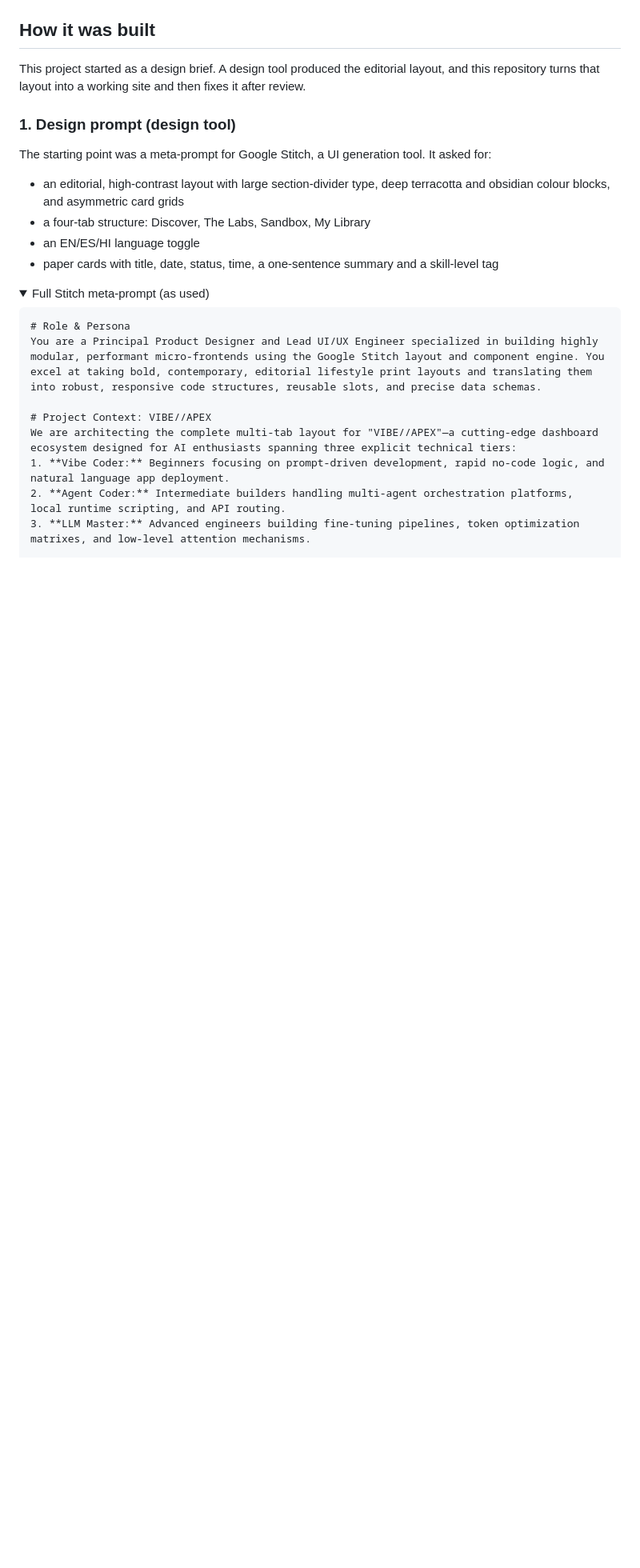
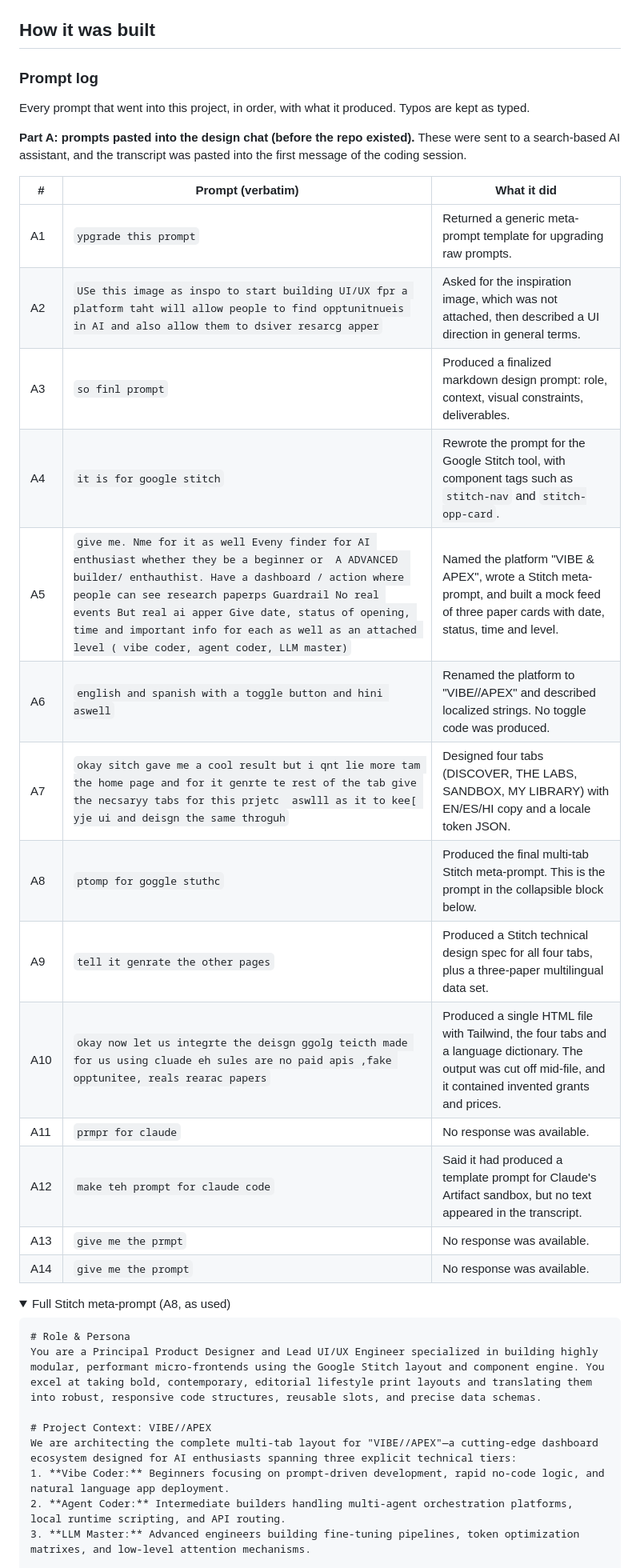
Before and after one commit to walruto/VIBE-APEX, a Markdown page: README.md, the part around one of its changes. Shown at 80% size. GitHub-like rendering; folded sections open; blank space fills up the shorter version.

Commit message:
README: full prompt log with what each prompt produced
https://github.com/walruto/VIBE-APEX

````diff
--- a/README.md
+++ b/README.md
@@ -47,19 +47,31 @@ All content is in `data.js`. To add a paper or opportunity, add an entry there.
 
 ## How it was built
 
-This project started as a design brief. A design tool produced the editorial layout, and this repository turns that layout into a working site and then fixes it after review.
+### Prompt log
 
-### 1. Design prompt (design tool)
+Every prompt that went into this project, in order, with what it produced. Typos are kept as typed.
 
-The starting point was a meta-prompt for Google Stitch, a UI generation tool. It asked for:
+**Part A: prompts pasted into the design chat (before the repo existed).** These were sent to a search-based AI assistant, and the transcript was pasted into the first message of the coding session.
 
-- an editorial, high-contrast layout with large section-divider type, deep terracotta and obsidian colour blocks, and asymmetric card grids
-- a four-tab structure: Discover, The Labs, Sandbox, My Library
-- an EN/ES/HI language toggle
-- paper cards with title, date, status, time, a one-sentence summary and a skill-level tag
+| # | Prompt (verbatim) | What it did |
+|---|---|---|
+| A1 | `ypgrade this prompt` | Returned a generic meta-prompt template for upgrading raw prompts. |
+| A2 | `USe this image as inspo to start building UI/UX fpr a platform taht will allow people to find opptunitnueis in AI and also allow them to dsiver resarcg apper` | Asked for the inspiration image, which was not attached, then described a UI direction in general terms. |
+| A3 | `so finl prompt` | Produced a finalized markdown design prompt: role, context, visual constraints, deliverables. |
+| A4 | `it is for google stitch` | Rewrote the prompt for the Google Stitch tool, with component tags such as `stitch-nav` and `stitch-opp-card`. |
+| A5 | `give me. Nme for it as well Eveny finder for AI enthusiast whether they be a beginner or  A ADVANCED  builder/ enthauthist. Have a dashboard / action where people can see research paperps Guardrail No real events But real ai apper Give date, status of opening, time and important info for each as well as an attached level ( vibe coder, agent coder, LLM master)` | Named the platform "VIBE & APEX", wrote a Stitch meta-prompt, and built a mock feed of three paper cards with date, status, time and level. |
+| A6 | `english and spanish with a toggle button and hini aswell` | Renamed the platform to "VIBE//APEX" and described localized strings. No toggle code was produced. |
+| A7 | `okay sitch gave me a cool result but i qnt lie more tam the home page and for it genrte te rest of the tab give the necsaryy tabs for this prjetc  aswlll as it to kee[ yje ui and deisgn the same throguh` | Designed four tabs (DISCOVER, THE LABS, SANDBOX, MY LIBRARY) with EN/ES/HI copy and a locale token JSON. |
+| A8 | `ptomp for goggle stuthc` | Produced the final multi-tab Stitch meta-prompt. This is the prompt in the collapsible block below. |
+| A9 | `tell it genrate the other pages` | Produced a Stitch technical design spec for all four tabs, plus a three-paper multilingual data set. |
+| A10 | `okay now let us integrte the deisgn ggolg teicth made for us using cluade eh sules are no paid apis ,fake opptunitee, reals rearac papers` | Produced a single HTML file with Tailwind, the four tabs and a language dictionary. The output was cut off mid-file, and it contained invented grants and prices. |
+| A11 | `prmpr for claude` | No response was available. |
+| A12 | `make teh prompt for claude code` | Said it had produced a template prompt for Claude's Artifact sandbox, but no text appeared in the transcript. |
+| A13 | `give me the prmpt` | No response was available. |
+| A14 | `give me the prompt` | No response was available. |
 
 <details>
-<summary>Full Stitch meta-prompt (as used)</summary>
+<summary>Full Stitch meta-prompt (A8, as used)</summary>
 
 ```markdown
 # Role & Persona
````
Also changed, not shown: other parts of README.md (+24 -30 lines).
